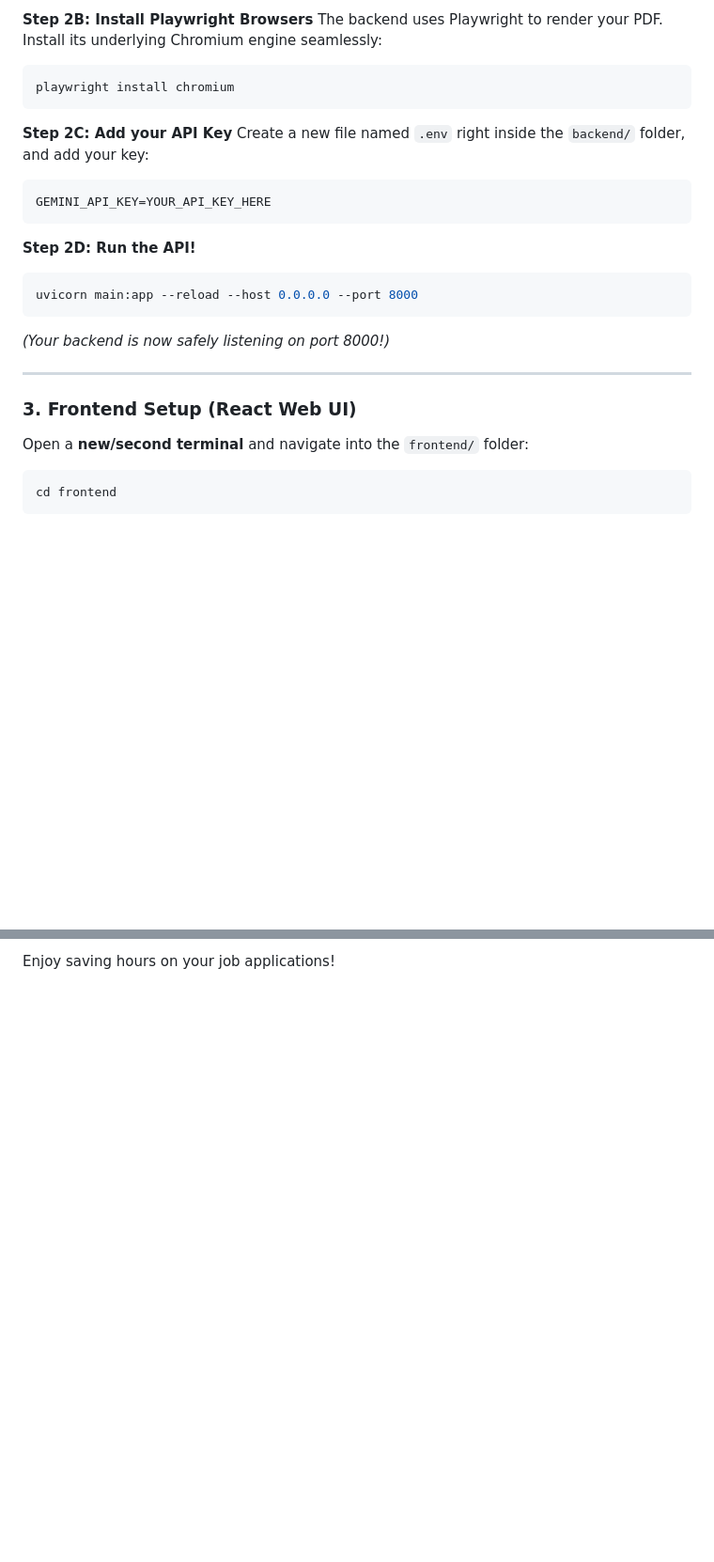
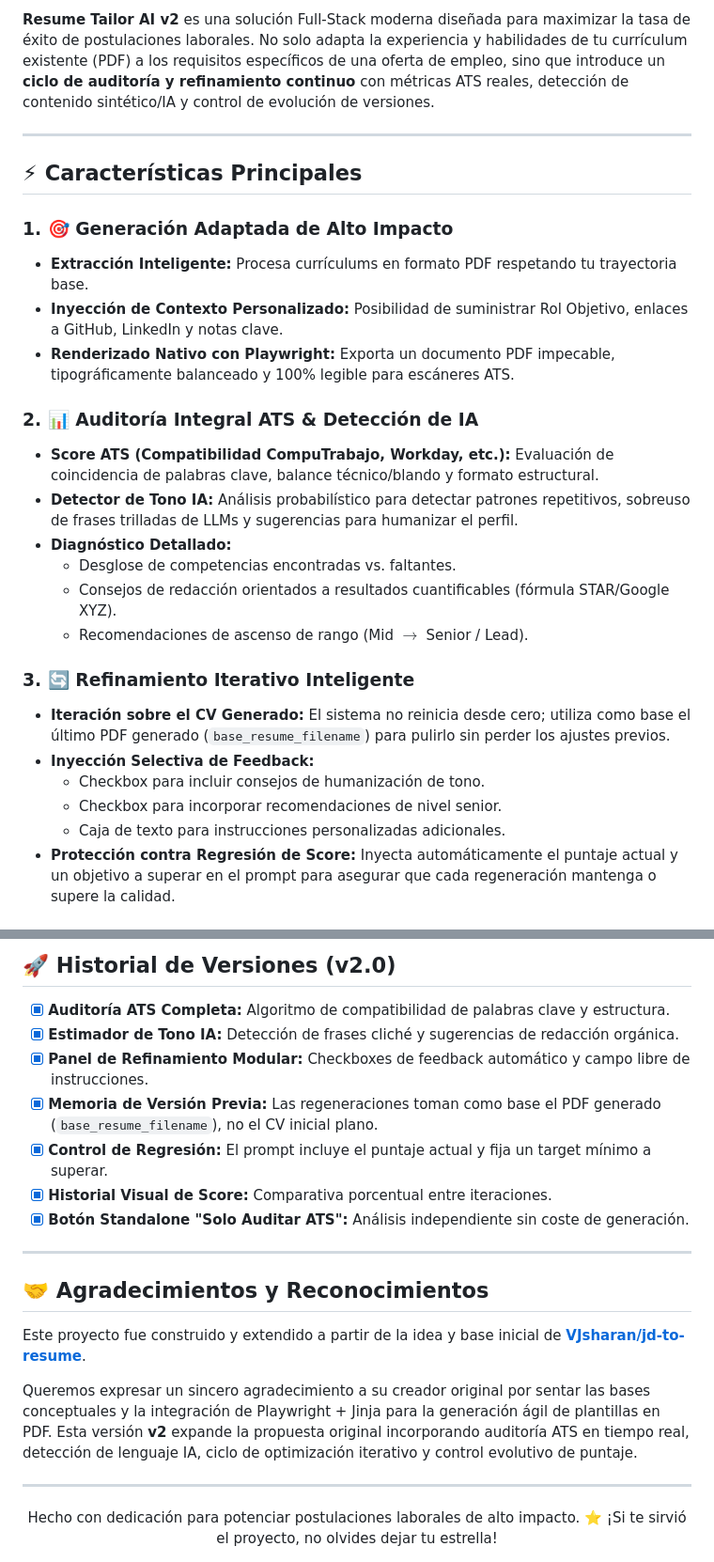
Before and after one commit to JOspitia/jd-to-resume-v2, a Markdown page: README.md, 2 parts joined by grey strips. Shown at 94% size. Drawn GitHub-style; blank space fills up the shorter version.

````diff
--- a/README.md
+++ b/README.md
@@ -67,26 +21,27 @@ pip install -r requirements.txt
-**Step 2B: Install Playwright Browsers**
-The backend uses Playwright to render your PDF. Install its underlying Chromium engine seamlessly:
-```bash
-playwright install chromium
-```
-
-**Step 2C: Add your API Key**
-Create a new file named `.env` right inside the `backend/` folder, and add your key:
-```env
-GEMINI_API_KEY=YOUR_API_KEY_HERE
-```
-
-**Step 2D: Run the API!**
-```bash
-uvicorn main:app --reload --host 0.0.0.0 --port 8000
-```
-*(Your backend is now safely listening on port 8000!)*
+**Resume Tailor AI v2** es una solución Full-Stack moderna diseñada para maximizar la tasa de éxito de postulaciones laborales. No solo adapta la experiencia y habilidades de tu currículum existente (PDF) a los requisitos específicos de una oferta de empleo, sino que introduce un **ciclo de auditoría y refinamiento continuo** con métricas ATS reales, detección de contenido sintético/IA y control de evolución de versiones.
 
 ---
 
-### 3. Frontend Setup (React Web UI)
+## ⚡ Características Principales
 
-Open a **new/second terminal** and navigate into the `frontend/` folder:
+### 1. 🎯 Generación Adaptada de Alto Impacto
+- **Extracción Inteligente:** Procesa currículums en formato PDF respetando tu trayectoria base.
+- **Inyección de Contexto Personalizado:** Posibilidad de suministrar Rol Objetivo, enlaces a GitHub, LinkedIn y notas clave.
+- **Renderizado Nativo con Playwright:** Exporta un documento PDF impecable, tipográficamente balanceado y 100% legible para escáneres ATS.
 
-```bash
-cd frontend
+### 2. 📊 Auditoría Integral ATS & Detección de IA
+- **Score ATS (Compatibilidad CompuTrabajo, Workday, etc.):** Evaluación de coincidencia de palabras clave, balance técnico/blando y formato estructural.
+- **Detector de Tono IA:** Análisis probabilístico para detectar patrones repetitivos, sobreuso de frases trilladas de LLMs y sugerencias para humanizar el perfil.
+- **Diagnóstico Detallado:**
+  - Desglose de competencias encontradas vs. faltantes.
+  - Consejos de redacción orientados a resultados cuantificables (fórmula STAR/Google XYZ).
+  - Recomendaciones de ascenso de rango (Mid $\rightarrow$ Senior / Lead).
+
+### 3. 🔄 Refinamiento Iterativo Inteligente
+- **Iteración sobre el CV Generado:** El sistema no reinicia desde cero; utiliza como base el último PDF generado (`base_resume_filename`) para pulirlo sin perder los ajustes previos.
+- **Inyección Selectiva de Feedback:**
+  - Checkbox para incluir consejos de humanización de tono.
+  - Checkbox para incorporar recomendaciones de nivel senior.
+  - Caja de texto para instrucciones personalizadas adicionales.
+- **Protección contra Regresión de Score:** Inyecta automáticamente el puntaje actual y un objetivo a superar en el prompt para asegurar que cada regeneración mantenga o supere la calidad.
+
@@ -136,2 +162,24 @@ Feel free to fork, customize your own HTML templates using Jinja inside `main.py
 
-Enjoy saving hours on your job applications!
+## 🚀 Historial de Versiones (v2.0)
+
+- [x] **Auditoría ATS Completa:** Algoritmo de compatibilidad de palabras clave y estructura.
+- [x] **Estimador de Tono IA:** Detección de frases cliché y sugerencias de redacción orgánica.
+- [x] **Panel de Refinamiento Modular:** Checkboxes de feedback automático y campo libre de instrucciones.
+- [x] **Memoria de Versión Previa:** Las regeneraciones toman como base el PDF generado (`base_resume_filename`), no el CV inicial plano.
+- [x] **Control de Regresión:** El prompt incluye el puntaje actual y fija un target mínimo a superar.
+- [x] **Historial Visual de Score:** Comparativa porcentual entre iteraciones.
+- [x] **Botón Standalone "Solo Auditar ATS":** Análisis independiente sin coste de generación.
+
+---
+
+## 🤝 Agradecimientos y Reconocimientos
+
+Este proyecto fue construido y extendido a partir de la idea y base inicial de **[VJsharan/jd-to-resume](https://github.com/VJsharan/jd-to-resume)**.
+
+Queremos expresar un sincero agradecimiento a su creador original por sentar las bases conceptuales y la integración de Playwright + Jinja para la generación ágil de plantillas en PDF. Esta versión **v2** expande la propuesta original incorporando auditoría ATS en tiempo real, detección de lenguaje IA, ciclo de optimización iterativo y control evolutivo de puntaje.
+
+---
+
+<div align="center">
+  Hecho con dedicación para potenciar postulaciones laborales de alto impacto. ⭐ ¡Si te sirvió el proyecto, no olvides dejar tu estrella!
+</div>
````
Also changed, not shown: other parts of README.md (+117 -92 lines).
